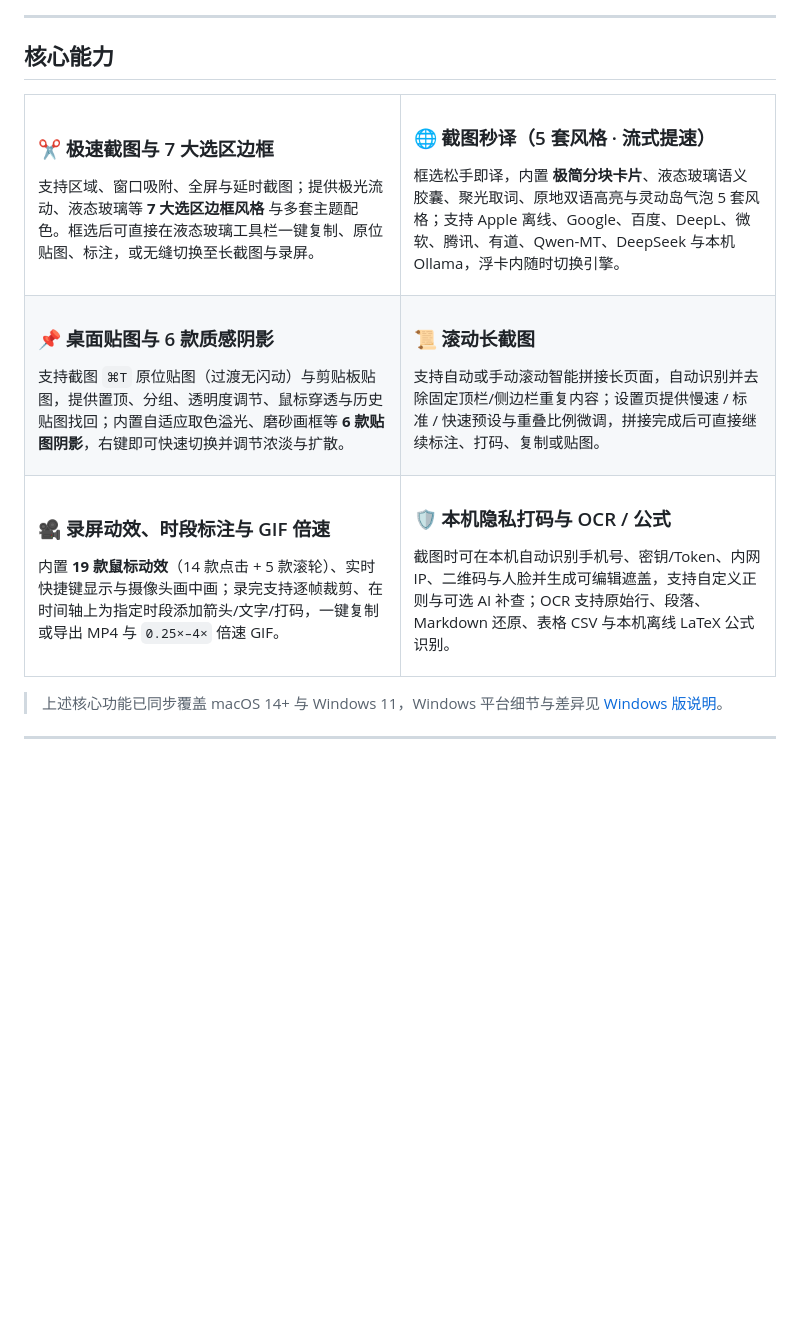
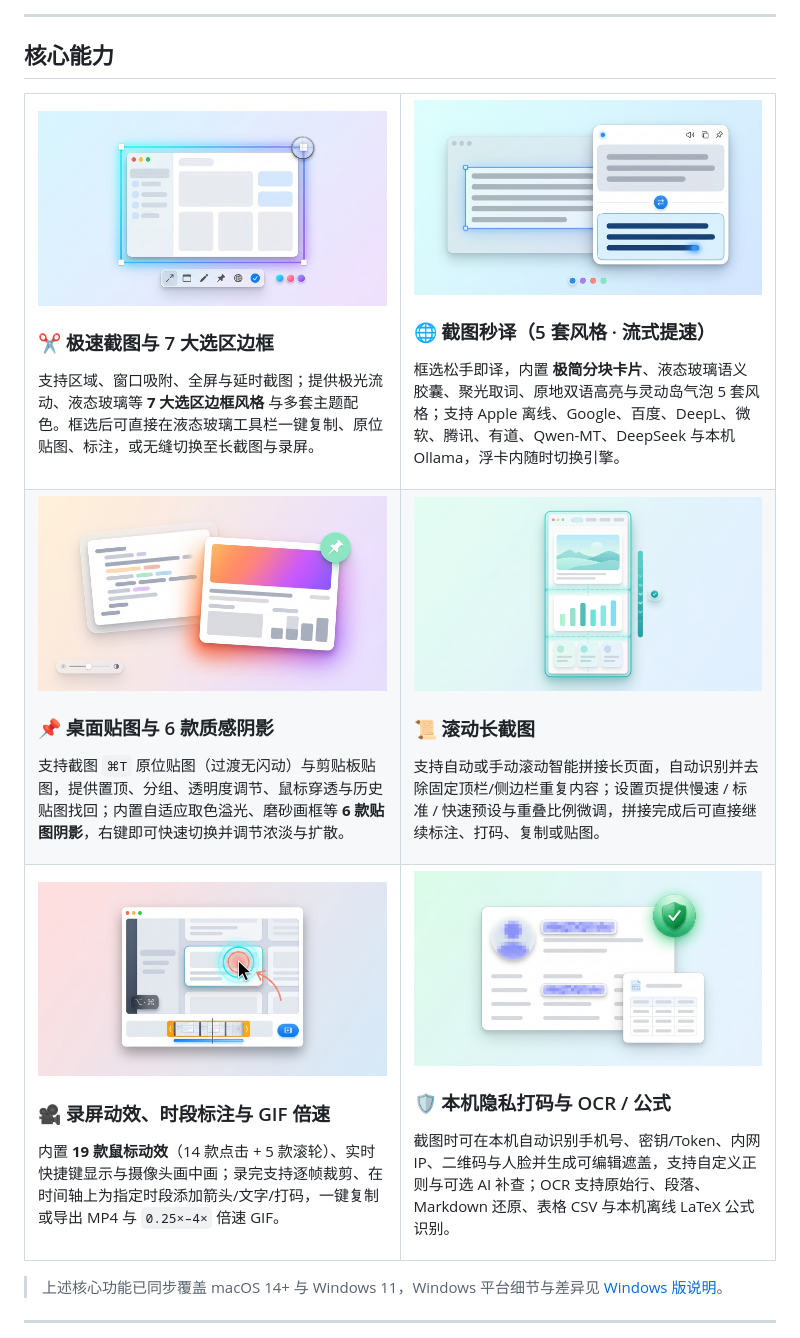
Before and after one commit to Hsenn1015/TapSnap, a Markdown page: README.md, the part around the change. Rendered like a GitHub page; pictures changed too: assets/readme/feature-capture.jpg (added), assets/readme/feature-longshot.jpg (added), assets/readme/feature-pin.jpg (added); blank space fills up the shorter version.

Commit message:
为 README Bento 卡片补齐 6 大特色功能视觉预览图

```diff
--- a/README.md
+++ b/README.md
@@ -54,12 +54,14 @@
 <table width="100%">
   <tr>
     <td width="50%" valign="top">
+      <p><img src="assets/readme/feature-capture.jpg" alt="极速截图与 7 大选区边框预览" width="100%" /></p>
       <h3>✂️ 极速截图与 7 大选区边框</h3>
       <p>
         支持区域、窗口吸附、全屏与延时截图；提供极光流动、液态玻璃等 <strong>7 大选区边框风格</strong> 与多套主题配色。框选后可直接在液态玻璃工具栏一键复制、原位贴图、标注，或无缝切换至长截图与录屏。
       </p>
     </td>
     <td width="50%" valign="top">
+      <p><img src="assets/readme/feature-translate.jpg" alt="截图秒译极简分块卡片预览" width="100%" /></p>
       <h3>🌐 截图秒译（5 套风格 · 流式提速）</h3>
       <p>
         框选松手即译，内置 <strong>极简分块卡片</strong>、液态玻璃语义胶囊、聚光取词、原地双语高亮与灵动岛气泡 5 套风格；支持 Apple 离线、Google、百度、DeepL、微软、腾讯、有道、Qwen-MT、DeepSeek 与本机 Ollama，浮卡内随时切换引擎。
@@ -68,12 +70,14 @@
   </tr>
   <tr>
     <td width="50%" valign="top">
+      <p><img src="assets/readme/feature-pin.jpg" alt="桌面贴图与 6 款质感阴影预览" width="100%" /></p>
       <h3>📌 桌面贴图与 6 款质感阴影</h3>
       <p>
         支持截图 <code>⌘T</code> 原位贴图（过渡无闪动）与剪贴板贴图，提供置顶、分组、透明度调节、鼠标穿透与历史贴图找回；内置自适应取色溢光、磨砂画框等 <strong>6 款贴图阴影</strong>，右键即可快速切换并调节浓淡与扩散。
       </p>
     </td>
     <td width="50%" valign="top">
+      <p><img src="assets/readme/feature-longshot.jpg" alt="滚动长截图智能拼接预览" width="100%" /></p>
       <h3>📜 滚动长截图</h3>
       <p>
         支持自动或手动滚动智能拼接长页面，自动识别并去除固定顶栏/侧边栏重复内容；设置页提供慢速 / 标准 / 快速预设与重叠比例微调，拼接完成后可直接继续标注、打码、复制或贴图。
@@ -82,12 +86,14 @@
   </tr>
   <tr>
     <td width="50%" valign="top">
+      <p><img src="assets/readme/feature-record.jpg" alt="录屏鼠标动效与时间轴时段标注预览" width="100%" /></p>
       <h3>🎥 录屏动效、时段标注与 GIF 倍速</h3>
       <p>
         内置 <strong>19 款鼠标动效</strong>（14 款点击 + 5 款滚轮）、实时快捷键显示与摄像头画中画；录完支持逐帧裁剪、在时间轴上为指定时段添加箭头/文字/打码，一键复制或导出 MP4 与 <code>0.25×–4×</code> 倍速 GIF。
       </p>
     </td>
     <td width="50%" valign="top">
+      <p><img src="assets/readme/feature-privacy.jpg" alt="本机隐私自动打码与 OCR 表格识别预览" width="100%" /></p>
       <h3>🛡️ 本机隐私打码与 OCR / 公式</h3>
       <p>
         截图时可在本机自动识别手机号、密钥/Token、内网 IP、二维码与人脸并生成可编辑遮盖，支持自定义正则与可选 AI 补查；OCR 支持原始行、段落、Markdown 还原、表格 CSV 与本机离线 LaTeX 公式识别。
```
